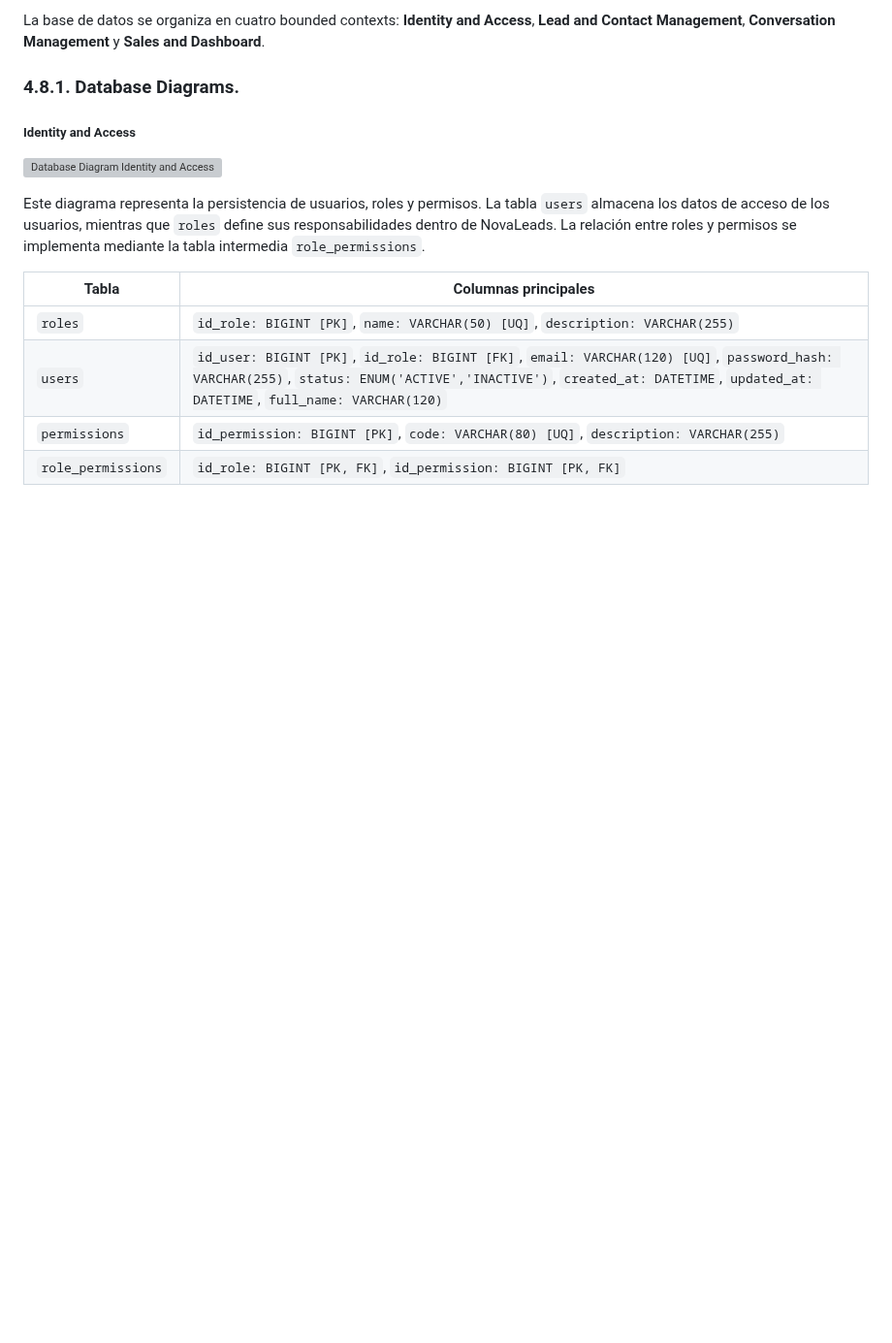
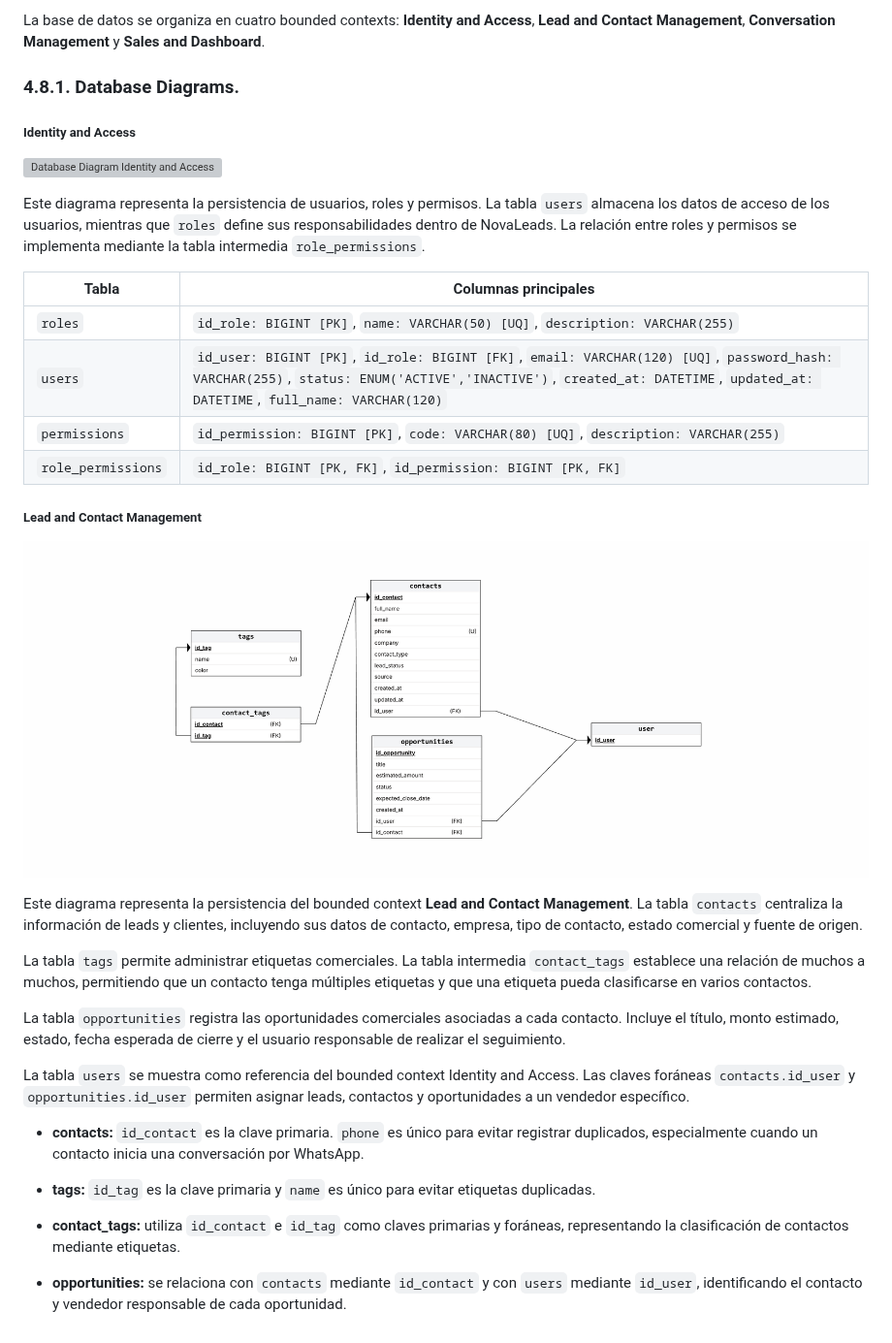
Before and after one commit to 202620-1asi0730-8074-novascale/novascale-report, a Markdown page: README.md, the part around one of its changes. Shown at 97% size. Drawn GitHub-style; pictures changed too: Resources/Chapter4/Database-diagram/databaseLeadContactDiagram.png (added); blank space fills up the shorter version; grey boxes are pictures that could not be loaded.

Commit message:
lead and contact diagram

```diff
--- a/README.md
+++ b/README.md
@@ -583,3 +583,23 @@ Este diagrama representa la persistencia de usuarios, roles y permisos. La tabla
 | `users` | `id_user: BIGINT [PK]`, `id_role: BIGINT [FK]`, `email: VARCHAR(120) [UQ]`, `password_hash: VARCHAR(255)`, `status: ENUM('ACTIVE','INACTIVE')`, `created_at: DATETIME`, `updated_at: DATETIME`, `full_name: VARCHAR(120)` |
 | `permissions` | `id_permission: BIGINT [PK]`, `code: VARCHAR(80) [UQ]`, `description: VARCHAR(255)` |
 | `role_permissions` | `id_role: BIGINT [PK, FK]`, `id_permission: BIGINT [PK, FK]` |
+
+##### Lead and Contact Management
+
+![Database Diagram Lead and Contact Management](Resources/Chapter4/Database-diagram/databaseLeadContactDiagram.png)
+
+Este diagrama representa la persistencia del bounded context **Lead and Contact Management**. La tabla `contacts` centraliza la información de leads y clientes, incluyendo sus datos de contacto, empresa, tipo de contacto, estado comercial y fuente de origen.
+
+La tabla `tags` permite administrar etiquetas comerciales. La tabla intermedia `contact_tags` establece una relación de muchos a muchos, permitiendo que un contacto tenga múltiples etiquetas y que una etiqueta pueda clasificarse en varios contactos.
+
+La tabla `opportunities` registra las oportunidades comerciales asociadas a cada contacto. Incluye el título, monto estimado, estado, fecha esperada de cierre y el usuario responsable de realizar el seguimiento.
+
+La tabla `users` se muestra como referencia del bounded context Identity and Access. Las claves foráneas `contacts.id_user` y `opportunities.id_user` permiten asignar leads, contactos y oportunidades a un vendedor específico.
+
+* **contacts:** `id_contact` es la clave primaria. `phone` es único para evitar registrar duplicados, especialmente cuando un contacto inicia una conversación por WhatsApp.
+
+* **tags:** `id_tag` es la clave primaria y `name` es único para evitar etiquetas duplicadas.
+
+* **contact_tags:** utiliza `id_contact` e `id_tag` como claves primarias y foráneas, representando la clasificación de contactos mediante etiquetas.
+
+* **opportunities:** se relaciona con `contacts` mediante `id_contact` y con `users` mediante `id_user`, identificando el contacto y vendedor responsable de cada oportunidad.
```
Also changed, not shown: other parts of README.md (+1 -1 lines).
